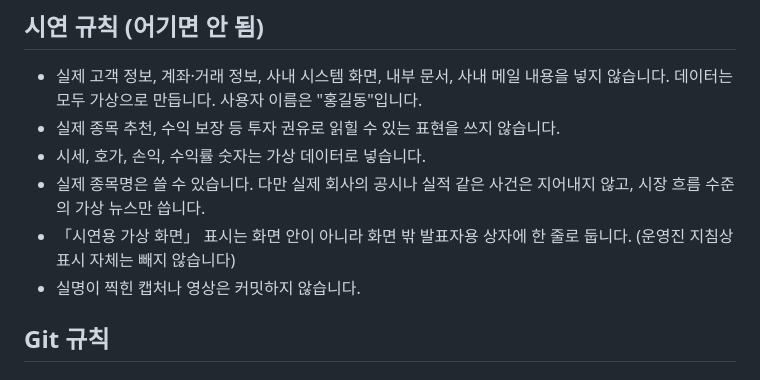
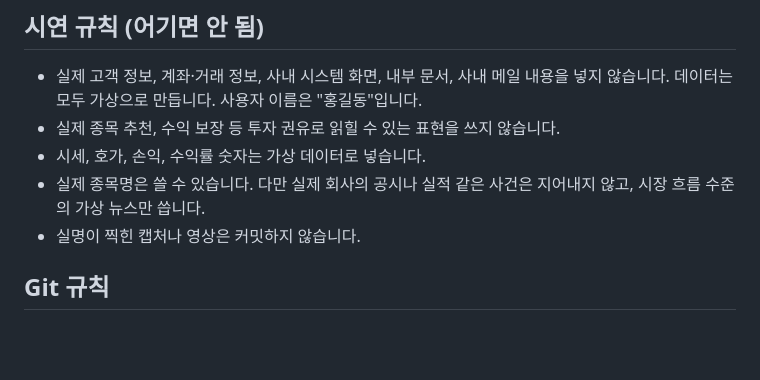
Before and after one commit to eugene12-ctrl/joonjoon, a Markdown page: CLAUDE.md, the part around the change. Rendered like a GitHub page; blank space fills up the shorter version.

Commit message:
docs: CLAUDE.md에서 시연용 표시 위치 규칙 한 줄 삭제
Co-Authored-By: Claude Fable 5.1 <noreply@anthropic.com>

```diff
--- a/CLAUDE.md
+++ b/CLAUDE.md
@@ -16,7 +16,6 @@
 - 실제 종목 추천, 수익 보장 등 투자 권유로 읽힐 수 있는 표현을 쓰지 않습니다.
 - 시세, 호가, 손익, 수익률 숫자는 가상 데이터로 넣습니다.
 - 실제 종목명은 쓸 수 있습니다. 다만 실제 회사의 공시나 실적 같은 사건은 지어내지 않고, 시장 흐름 수준의 가상 뉴스만 씁니다.
-- 「시연용 가상 화면」 표시는 화면 안이 아니라 화면 밖 발표자용 상자에 한 줄로 둡니다. (운영진 지침상 표시 자체는 빼지 않습니다)
 - 실명이 찍힌 캡처나 영상은 커밋하지 않습니다.
 
 ## Git 규칙
```
